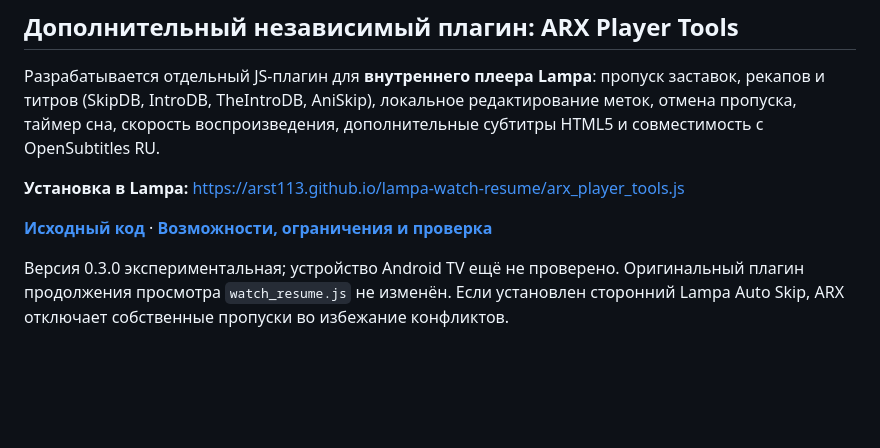
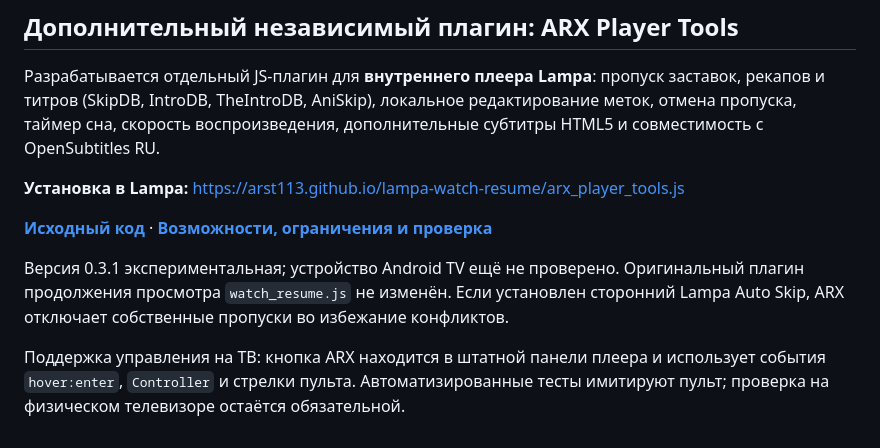
Before and after one commit to ARST113/lampa-watch-resume, a Markdown page: README.md, the part around the change. GitHub-like rendering; blank space fills up the shorter version.

Commit message:
docs: update ARX Player Tools version and TV remote integration instructions

```diff
--- a/README.md
+++ b/README.md
@@ -50,4 +50,6 @@ Nova Skin не требуется и не используется.
 
 **[Исходный код](arx_player_tools.js)** · **[Возможности, ограничения и проверка](ARX_PLAYER_TOOLS.md)**
 
-Версия 0.3.0 экспериментальная; устройство Android TV ещё не проверено. Оригинальный плагин продолжения просмотра `watch_resume.js` не изменён. Если установлен сторонний Lampa Auto Skip, ARX отключает собственные пропуски во избежание конфликтов.
+Версия 0.3.1 экспериментальная; устройство Android TV ещё не проверено. Оригинальный плагин продолжения просмотра `watch_resume.js` не изменён. Если установлен сторонний Lampa Auto Skip, ARX отключает собственные пропуски во избежание конфликтов.
+
+Поддержка управления на ТВ: кнопка ARX находится в штатной панели плеера и использует события `hover:enter`, `Controller` и стрелки пульта. Автоматизированные тесты имитируют пульт; проверка на физическом телевизоре остаётся обязательной.
```
